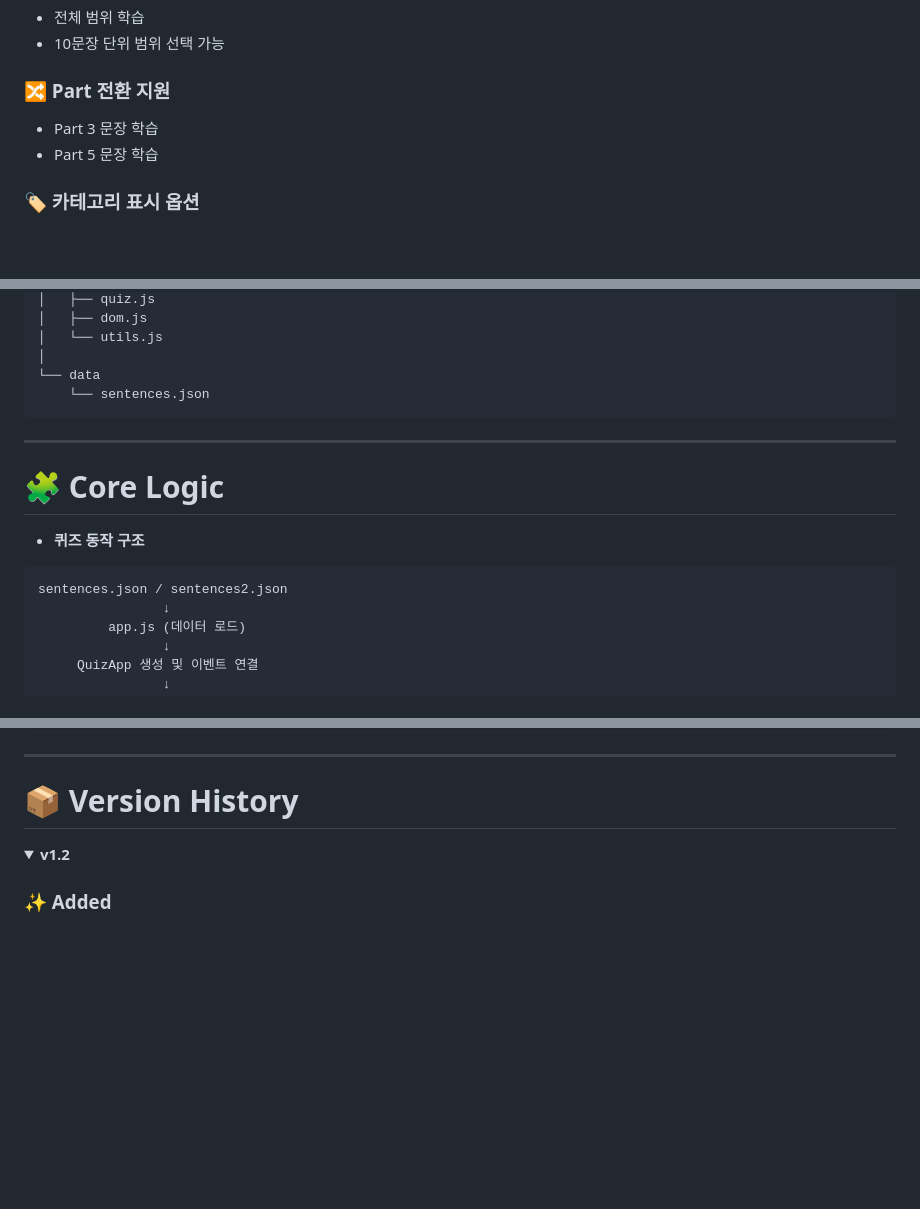
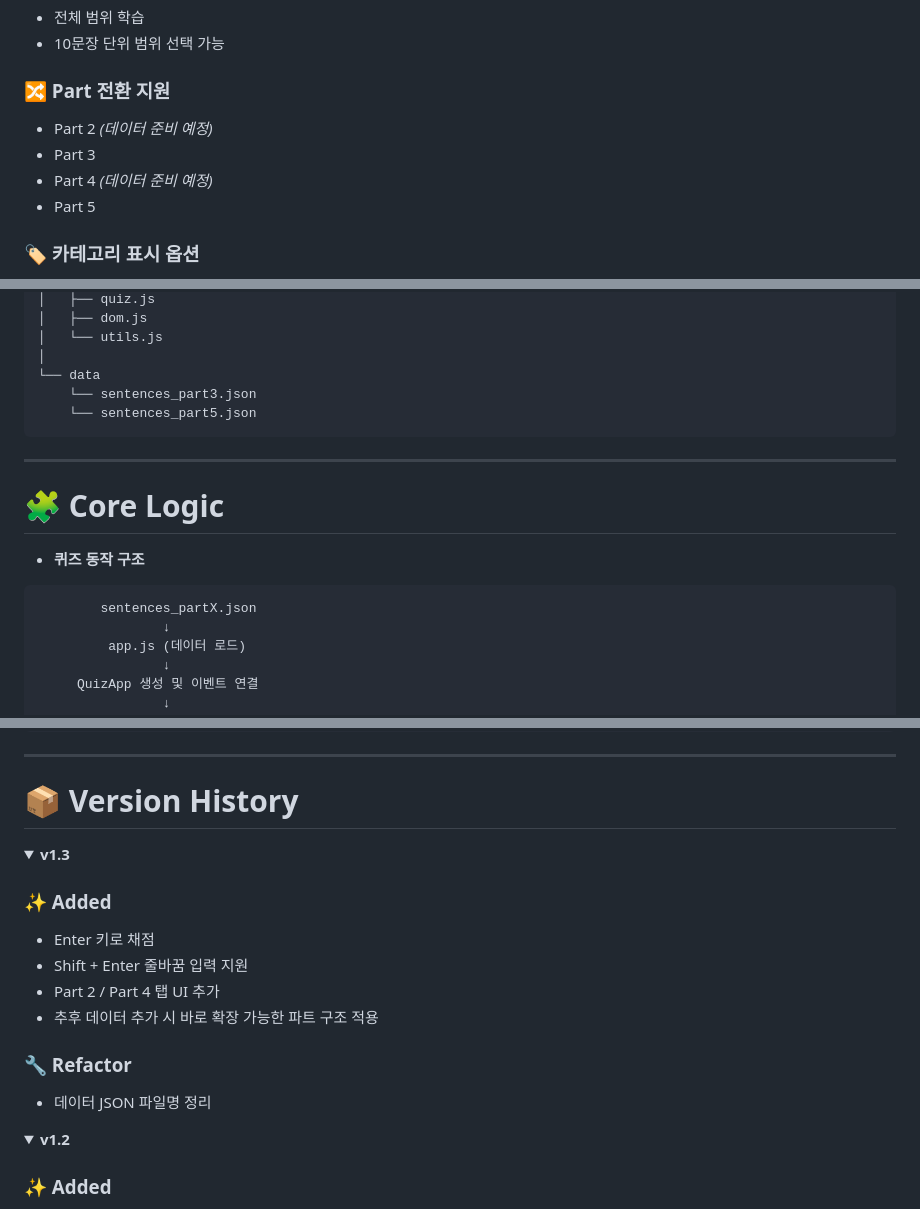
Before and after one commit to moon9H/toeicSpeakingQuiz, a Markdown page: README.md, 3 parts joined by grey strips. Drawn GitHub-style; folded sections open; blank space fills up the shorter version.

Commit message:
docs: Update README for version 1.3 features and changes
Updated version information and added new features in version 1.3.

````diff
--- a/README.md
+++ b/README.md
@@ -70,8 +70,10 @@
 - 10문장 단위 범위 선택 가능
 
 ### 🔀 Part 전환 지원
-- Part 3 문장 학습
-- Part 5 문장 학습
+- Part 2 *(데이터 준비 예정)*
+- Part 3
+- Part 4 *(데이터 준비 예정)*
+- Part 5
 
 ### 🏷 카테고리 표시 옵션
 - 문제 번호와 함께 카테고리 표시 가능
@@ -122,7 +129,8 @@ toeic-speaking-quiz
 │   └── utils.js
 │
 └── data
-    └── sentences.json
+    └── sentences_part3.json
+    └── sentences_part5.json
 ```
 
 ---
@@ -132,7 +140,7 @@ toeic-speaking-quiz
 - **퀴즈 동작 구조**
 
 ```
-sentences.json / sentences2.json
+        sentences_partX.json
                 ↓
          app.js (데이터 로드)
                 ↓
@@ -154,6 +162,20 @@ sentences.json / sentences2.json
 ---
 
 # 📦 Version History
+
+<details>
+<summary><strong>v1.3</strong></summary>
+
+### ✨ Added
+- Enter 키로 채점
+- Shift + Enter 줄바꿈 입력 지원
+- Part 2 / Part 4 탭 UI 추가
+- 추후 데이터 추가 시 바로 확장 가능한 파트 구조 적용
+
+### 🔧 Refactor
+- 데이터 JSON 파일명 정리
+
+</details>
 
 <details>
 <summary><strong>v1.2</strong></summary>
````
Also changed, not shown: other parts of README.md (+6 -1 lines).
